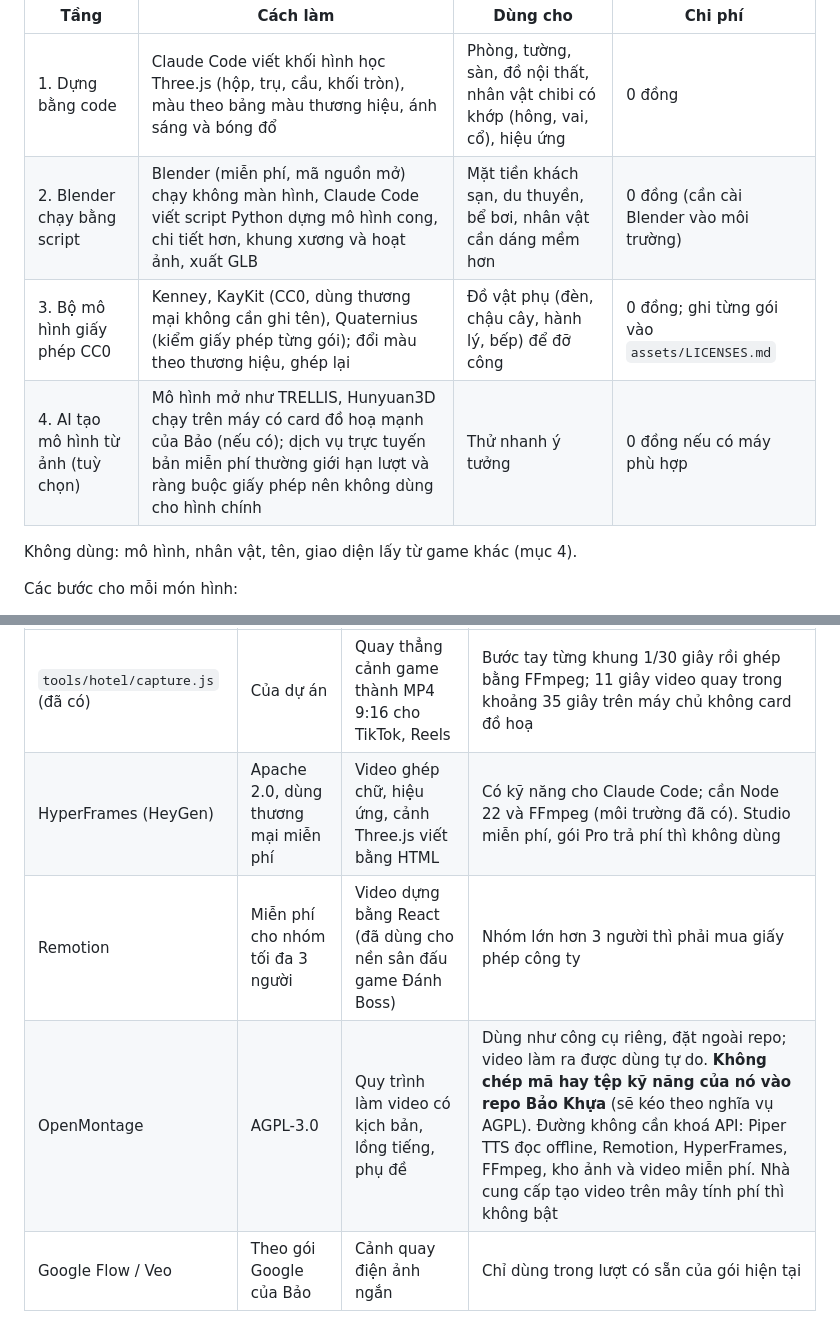
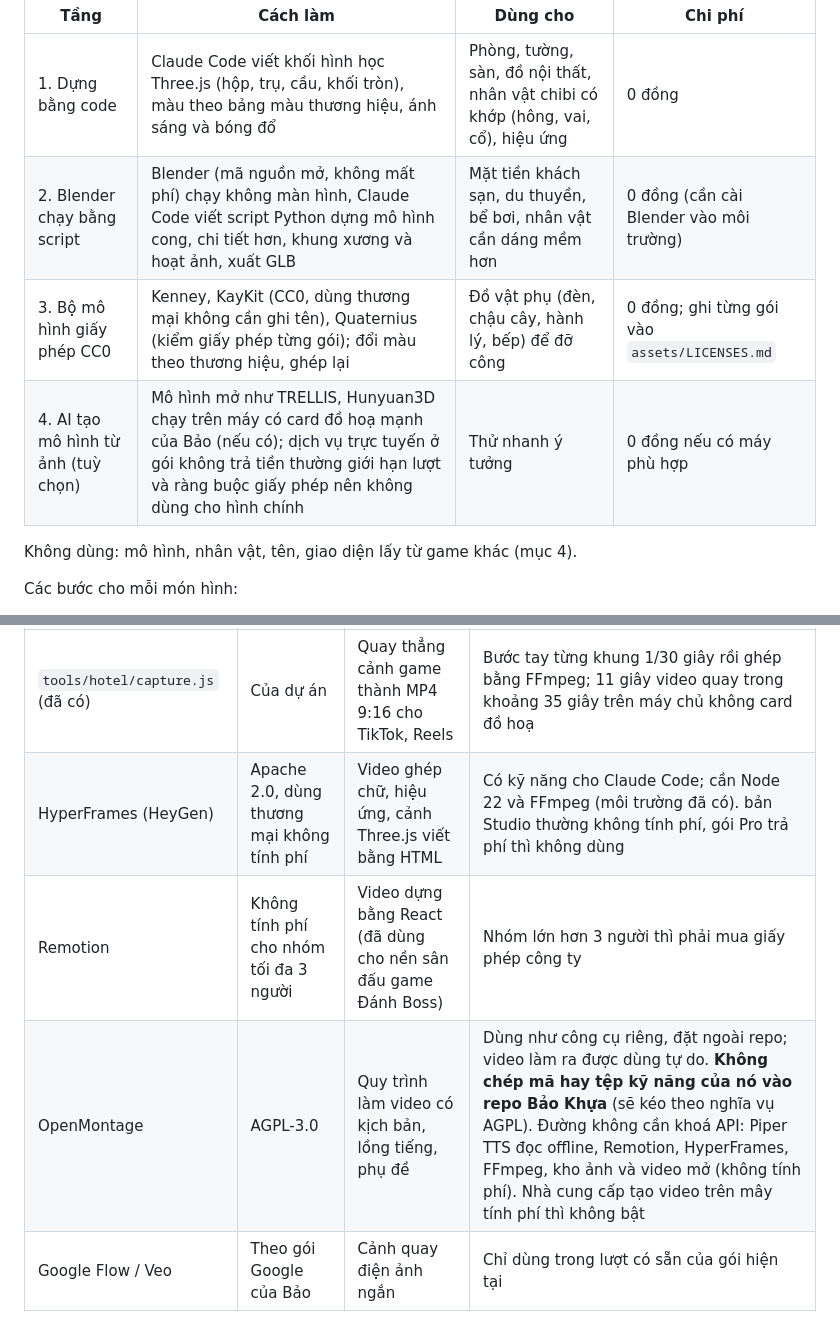
Before and after one commit to ngoquocgiabao-hy/Baokhua, a Markdown page: docs/khachsan/KE_HOACH_CHUYEN_MINH.md, 2 parts joined by grey strips. Drawn GitHub-style.

Commit message:
Kế hoạch Khách sạn 1.1: sửa chữ mô tả chi phí công cụ (không dùng chữ cấm theo luật nội dung)
Co-Authored-By: Claude Opus 5.5 <noreply@anthropic.com>
Claude-Session: https://claude.ai/code/session_01JvuYXyqNvwFM4G7TMCxmiK

```diff
--- a/docs/khachsan/KE_HOACH_CHUYEN_MINH.md
+++ b/docs/khachsan/KE_HOACH_CHUYEN_MINH.md
@@ -273,9 +273,9 @@ Bảo hỏi có làm được hình 3D bằng các công cụ AI hiện có mà
 | Tầng | Cách làm | Dùng cho | Chi phí |
 |---|---|---|---|
 | 1. Dựng bằng code | Claude Code viết khối hình học Three.js (hộp, trụ, cầu, khối tròn), màu theo bảng màu thương hiệu, ánh sáng và bóng đổ | Phòng, tường, sàn, đồ nội thất, nhân vật chibi có khớp (hông, vai, cổ), hiệu ứng | 0 đồng |
-| 2. Blender chạy bằng script | Blender (miễn phí, mã nguồn mở) chạy không màn hình, Claude Code viết script Python dựng mô hình cong, chi tiết hơn, khung xương và hoạt ảnh, xuất GLB | Mặt tiền khách sạn, du thuyền, bể bơi, nhân vật cần dáng mềm hơn | 0 đồng (cần cài Blender vào môi trường) |
+| 2. Blender chạy bằng script | Blender (mã nguồn mở, không mất phí) chạy không màn hình, Claude Code viết script Python dựng mô hình cong, chi tiết hơn, khung xương và hoạt ảnh, xuất GLB | Mặt tiền khách sạn, du thuyền, bể bơi, nhân vật cần dáng mềm hơn | 0 đồng (cần cài Blender vào môi trường) |
 | 3. Bộ mô hình giấy phép CC0 | Kenney, KayKit (CC0, dùng thương mại không cần ghi tên), Quaternius (kiểm giấy phép từng gói); đổi màu theo thương hiệu, ghép lại | Đồ vật phụ (đèn, chậu cây, hành lý, bếp) để đỡ công | 0 đồng; ghi từng gói vào `assets/LICENSES.md` |
-| 4. AI tạo mô hình từ ảnh (tuỳ chọn) | Mô hình mở như TRELLIS, Hunyuan3D chạy trên máy có card đồ hoạ mạnh của Bảo (nếu có); dịch vụ trực tuyến bản miễn phí thường giới hạn lượt và ràng buộc giấy phép nên không dùng cho hình chính | Thử nhanh ý tưởng | 0 đồng nếu có máy phù hợp |
+| 4. AI tạo mô hình từ ảnh (tuỳ chọn) | Mô hình mở như TRELLIS, Hunyuan3D chạy trên máy có card đồ hoạ mạnh của Bảo (nếu có); dịch vụ trực tuyến ở gói không trả tiền thường giới hạn lượt và ràng buộc giấy phép nên không dùng cho hình chính | Thử nhanh ý tưởng | 0 đồng nếu có máy phù hợp |
 
 Không dùng: mô hình, nhân vật, tên, giao diện lấy từ game khác (mục 4).
 
@@ -302,9 +302,9 @@ Một nguồn hình dùng chung cho cả game và video: cảnh 3D của game c
 | Công cụ | Giấy phép | Dùng cho | Ghi chú |
 |---|---|---|---|
 | `tools/hotel/capture.js` (đã có) | Của dự án | Quay thẳng cảnh game thành MP4 9:16 cho TikTok, Reels | Bước tay từng khung 1/30 giây rồi ghép bằng FFmpeg; 11 giây video quay trong khoảng 35 giây trên máy chủ không card đồ hoạ |
-| HyperFrames (HeyGen) | Apache 2.0, dùng thương mại miễn phí | Video ghép chữ, hiệu ứng, cảnh Three.js viết bằng HTML | Có kỹ năng cho Claude Code; cần Node 22 và FFmpeg (môi trường đã có). Studio miễn phí, gói Pro trả phí thì không dùng |
-| Remotion | Miễn phí cho nhóm tối đa 3 người | Video dựng bằng React (đã dùng cho nền sân đấu game Đánh Boss) | Nhóm lớn hơn 3 người thì phải mua giấy phép công ty |
-| OpenMontage | AGPL-3.0 | Quy trình làm video có kịch bản, lồng tiếng, phụ đề | Dùng như công cụ riêng, đặt ngoài repo; video làm ra được dùng tự do. **Không chép mã hay tệp kỹ năng của nó vào repo Bảo Khựa** (sẽ kéo theo nghĩa vụ AGPL). Đường không cần khoá API: Piper TTS đọc offline, Remotion, HyperFrames, FFmpeg, kho ảnh và video miễn phí. Nhà cung cấp tạo video trên mây tính phí thì không bật |
+| HyperFrames (HeyGen) | Apache 2.0, dùng thương mại không tính phí | Video ghép chữ, hiệu ứng, cảnh Three.js viết bằng HTML | Có kỹ năng cho Claude Code; cần Node 22 và FFmpeg (môi trường đã có). bản Studio thường không tính phí, gói Pro trả phí thì không dùng |
+| Remotion | Không tính phí cho nhóm tối đa 3 người | Video dựng bằng React (đã dùng cho nền sân đấu game Đánh Boss) | Nhóm lớn hơn 3 người thì phải mua giấy phép công ty |
+| OpenMontage | AGPL-3.0 | Quy trình làm video có kịch bản, lồng tiếng, phụ đề | Dùng như công cụ riêng, đặt ngoài repo; video làm ra được dùng tự do. **Không chép mã hay tệp kỹ năng của nó vào repo Bảo Khựa** (sẽ kéo theo nghĩa vụ AGPL). Đường không cần khoá API: Piper TTS đọc offline, Remotion, HyperFrames, FFmpeg, kho ảnh và video mở (không tính phí). Nhà cung cấp tạo video trên mây tính phí thì không bật |
 | Google Flow / Veo | Theo gói Google của Bảo | Cảnh quay điện ảnh ngắn | Chỉ dùng trong lượt có sẵn của gói hiện tại |
 
 Giọng đọc: Gemini (khi có khoá, mục 6.6) hoặc Piper TTS chạy offline (kiểm giấy phép từng giọng trước khi dùng).
```
